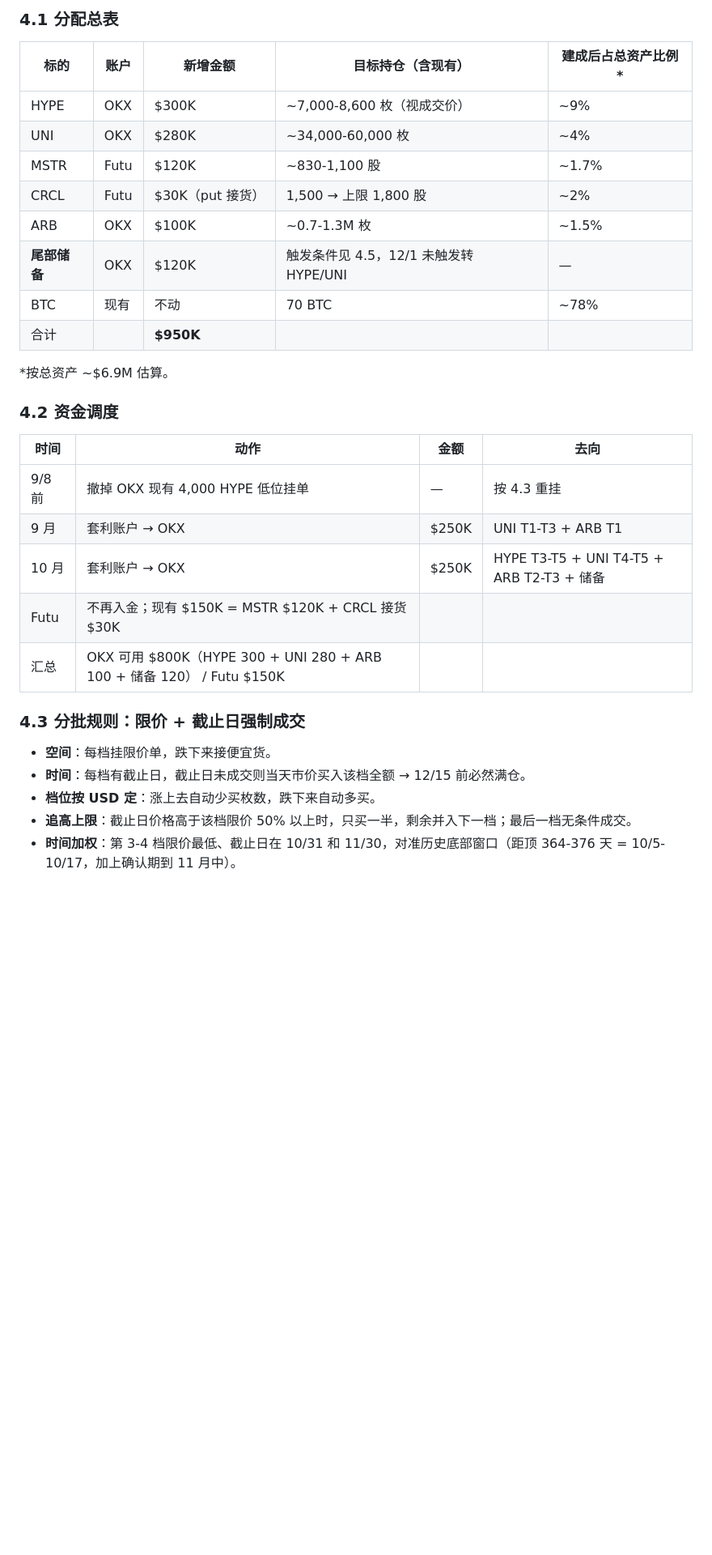
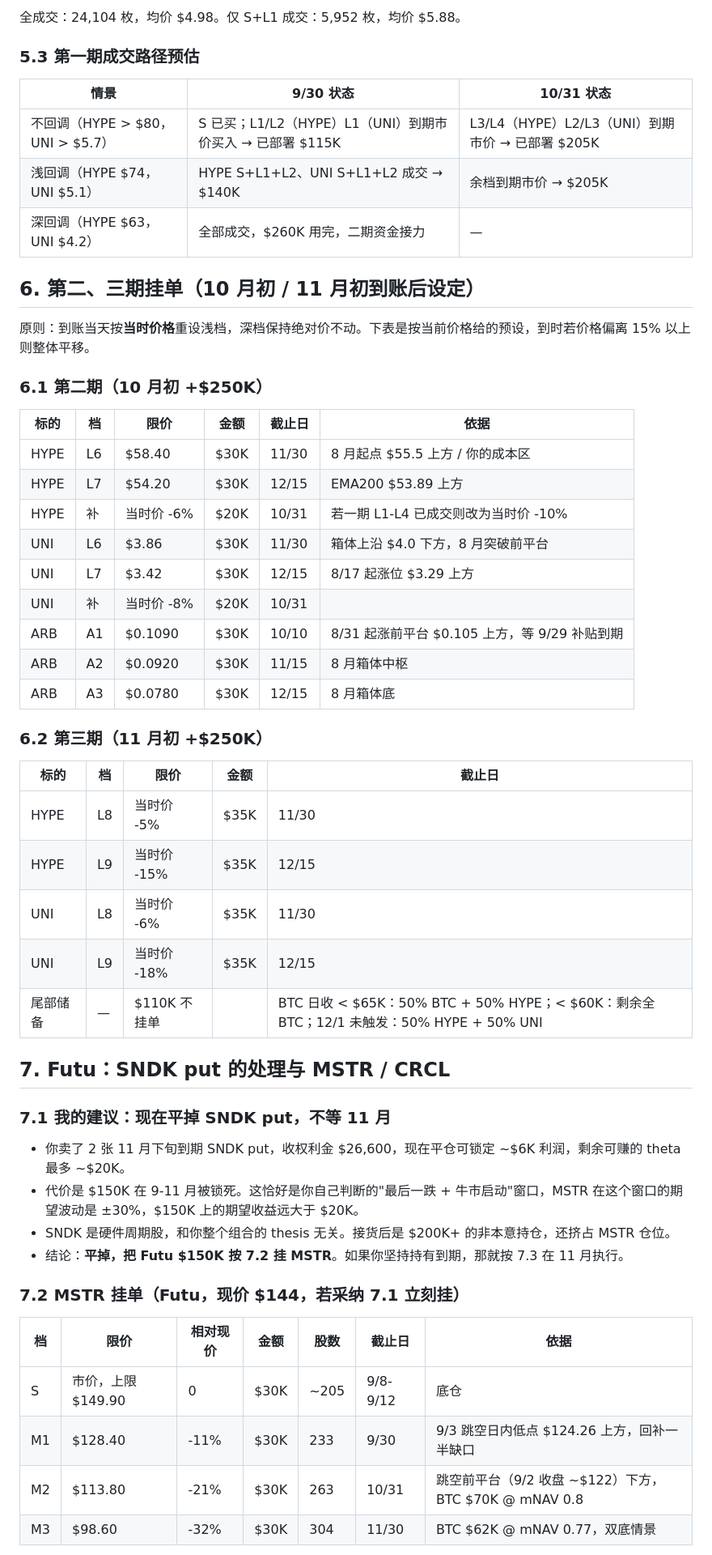
Before and after one commit to jasonlllee/btc-prediction, a Markdown page: plans/2026-09-04-bull-cycle-deployment-plan.md, the part around one of its changes. Shown at 81% size. Drawn GitHub-style; blank space fills up the shorter version.

```diff
--- a/plans/2026-09-04-bull-cycle-deployment-plan.md
+++ b/plans/2026-09-04-bull-cycle-deployment-plan.md
@@ -74,34 +91,57 @@
 
-### 4.1 分配总表
+全成交：24,104 枚，均价 $4.98。仅 S+L1 成交：5,952 枚，均价 $5.88。
 
-| 标的 | 账户 | 新增金额 | 目标持仓（含现有） | 建成后占总资产比例* |
+### 5.3 第一期成交路径预估
+
+| 情景 | 9/30 状态 | 10/31 状态 |
+|---|---|---|
+| 不回调（HYPE > $80，UNI > $5.7） | S 已买；L1/L2（HYPE）L1（UNI）到期市价买入 → 已部署 $115K | L3/L4（HYPE）L2/L3（UNI）到期市价 → 已部署 $205K |
+| 浅回调（HYPE $74，UNI $5.1） | HYPE S+L1+L2、UNI S+L1+L2 成交 → $140K | 余档到期市价 → $205K |
+| 深回调（HYPE $63，UNI $4.2） | 全部成交，$260K 用完，二期资金接力 | — |
+
+## 6. 第二、三期挂单（10 月初 / 11 月初到账后设定）
+
+原则：到账当天按**当时价格**重设浅档，深档保持绝对价不动。下表是按当前价格给的预设，到时若价格偏离 15% 以上则整体平移。
+
+### 6.1 第二期（10 月初 +$250K）
+
+| 标的 | 档 | 限价 | 金额 | 截止日 | 依据 |
+|---|---|---|---|---|---|
+| HYPE | L6 | $58.40 | $30K | 11/30 | 8 月起点 $55.5 上方 / 你的成本区 |
+| HYPE | L7 | $54.20 | $30K | 12/15 | EMA200 $53.89 上方 |
+| HYPE | 补 | 当时价 -6% | $20K | 10/31 | 若一期 L1-L4 已成交则改为当时价 -10% |
+| UNI | L6 | $3.86 | $30K | 11/30 | 箱体上沿 $4.0 下方，8 月突破前平台 |
+| UNI | L7 | $3.42 | $30K | 12/15 | 8/17 起涨位 $3.29 上方 |
+| UNI | 补 | 当时价 -8% | $20K | 10/31 | |
+| ARB | A1 | $0.1090 | $30K | 10/10 | 8/31 起涨前平台 $0.105 上方，等 9/29 补贴到期 |
+| ARB | A2 | $0.0920 | $30K | 11/15 | 8 月箱体中枢 |
+| ARB | A3 | $0.0780 | $30K | 12/15 | 8 月箱体底 |
+
+### 6.2 第三期（11 月初 +$250K）
+
+| 标的 | 档 | 限价 | 金额 | 截止日 |
 |---|---|---|---|---|
-| HYPE | OKX | $300K | ~7,000-8,600 枚（视成交价） | ~9% |
-| UNI | OKX | $280K | ~34,000-60,000 枚 | ~4% |
-| MSTR | Futu | $120K | ~830-1,100 股 | ~1.7% |
-| CRCL | Futu | $30K（put 接货） | 1,500 → 上限 1,800 股 | ~2% |
-| ARB | OKX | $100K | ~0.7-1.3M 枚 | ~1.5% |
-| **尾部储备** | OKX | $120K | 触发条件见 4.5，12/1 未触发转 HYPE/UNI | — |
-| BTC | 现有 | 不动 | 70 BTC | ~78% |
-| 合计 | | **$950K** | | |
+| HYPE | L8 | 当时价 -5% | $35K | 11/30 |
+| HYPE | L9 | 当时价 -15% | $35K | 12/15 |
+| UNI | L8 | 当时价 -6% | $35K | 11/30 |
+| UNI | L9 | 当时价 -18% | $35K | 12/15 |
+| 尾部储备 | — | $110K 不挂单 | | BTC 日收 < $65K：50% BTC + 50% HYPE；< $60K：剩余全 BTC；12/1 未触发：50% HYPE + 50% UNI |
 
-*按总资产 ~$6.9M 估算。
+## 7. Futu：SNDK put 的处理与 MSTR / CRCL
 
-### 4.2 资金调度
+### 7.1 我的建议：现在平掉 SNDK put，不等 11 月
 
-| 时间 | 动作 | 金额 | 去向 |
-|---|---|---|---|
-| 9/8 前 | 撤掉 OKX 现有 4,000 HYPE 低位挂单 | — | 按 4.3 重挂 |
-| 9 月 | 套利账户 → OKX | $250K | UNI T1-T3 + ARB T1 |
-| 10 月 | 套利账户 → OKX | $250K | HYPE T3-T5 + UNI T4-T5 + ARB T2-T3 + 储备 |
-| Futu | 不再入金；现有 $150K = MSTR $120K + CRCL 接货 $30K | | |
-| 汇总 | OKX 可用 $800K（HYPE 300 + UNI 280 + ARB 100 + 储备 120） / Futu $150K | | |
+- 你卖了 2 张 11 月下旬到期 SNDK put，收权利金 $26,600，现在平仓可锁定 ~$6K 利润，剩余可赚的 theta 最多 ~$20K。
+- 代价是 $150K 在 9-11 月被锁死。这恰好是你自己判断的"最后一跌 + 牛市启动"窗口，MSTR 在这个窗口的期望波动是 ±30%，$150K 上的期望收益远大于 $20K。
+- SNDK 是硬件周期股，和你整个组合的 thesis 无关。接货后是 $200K+ 的非本意持仓，还挤占 MSTR 仓位。
+- 结论：**平掉，把 Futu $150K 按 7.2 挂 MSTR**。如果你坚持持有到期，那就按 7.3 在 11 月执行。
 
-### 4.3 分批规则：限价 + 截止日强制成交
+### 7.2 MSTR 挂单（Futu，现价 $144，若采纳 7.1 立刻挂）
 
-- **空间**：每档挂限价单，跌下来接便宜货。
-- **时间**：每档有截止日，截止日未成交则当天市价买入该档全额 → 12/15 前必然满仓。
-- **档位按 USD 定**：涨上去自动少买枚数，跌下来自动多买。
-- **追高上限**：截止日价格高于该档限价 50% 以上时，只买一半，剩余并入下一档；最后一档无条件成交。
-- **时间加权**：第 3-4 档限价最低、截止日在 10/31 和 11/30，对准历史底部窗口（距顶 364-376 天 = 10/5-10/17，加上确认期到 11 月中）。
+| 档 | 限价 | 相对现价 | 金额 | 股数 | 截止日 | 依据 |
+|---|---|---|---|---|---|---|
+| S | 市价，上限 $149.90 | 0 | $30K | ~205 | 9/8-9/12 | 底仓 |
+| M1 | $128.40 | -11% | $30K | 233 | 9/30 | 9/3 跳空日内低点 $124.26 上方，回补一半缺口 |
+| M2 | $113.80 | -21% | $30K | 263 | 10/31 | 跳空前平台（9/2 收盘 ~$122）下方，BTC $70K @ mNAV 0.8 |
+| M3 | $98.60 | -32% | $30K | 304 | 11/30 | BTC $62K @ mNAV 0.77，双底情景 |
 
```
Also changed, not shown: other parts of plans/2026-09-04-bull-cycle-deployment-plan.md (+94 -147 lines).
